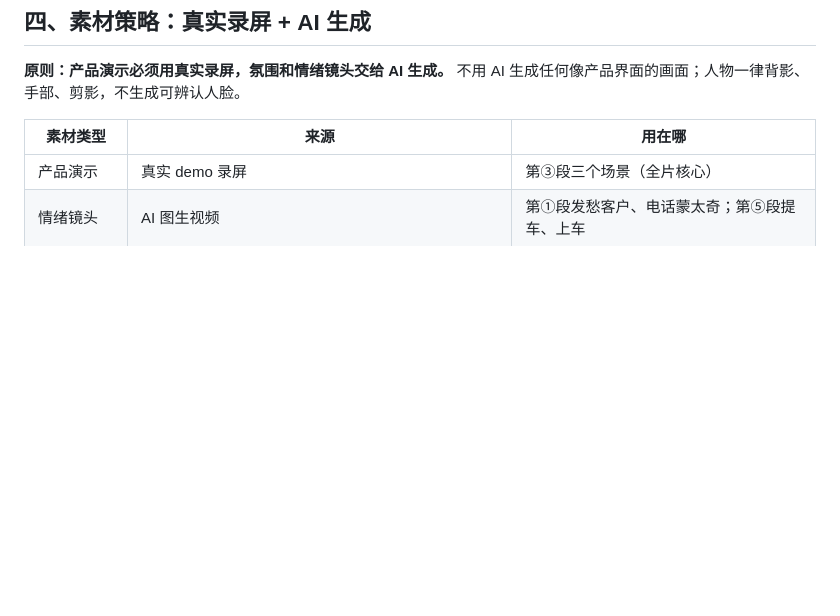
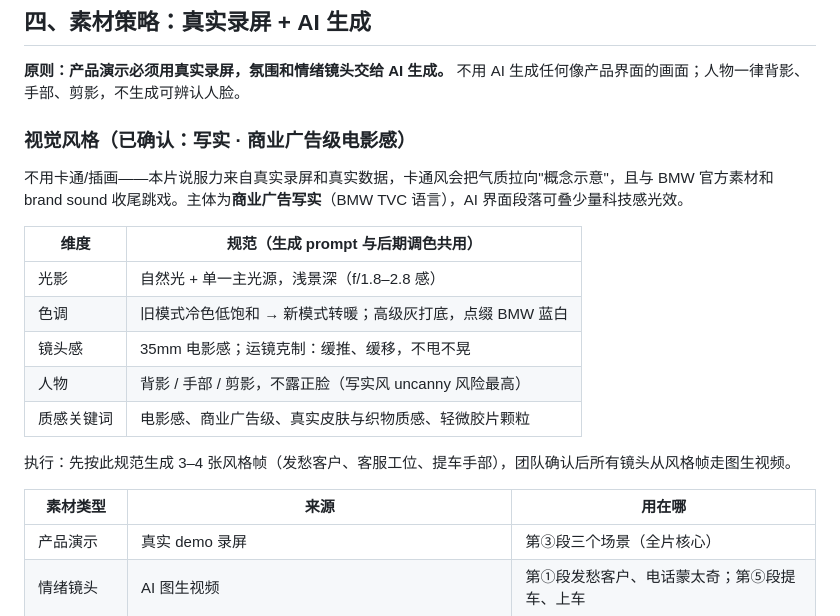
Before and after one commit to muxiawei-ai/ai-agent-project, a Markdown page: docs/宣传视频-脚本与分镜工作稿.md, the part around the change. Rendered like a GitHub page; blank space fills up the shorter version.

Commit message:
工作稿：确认视觉风格为商业广告级写实，新增风格规范表
Co-Authored-By: Claude Fable 5 <noreply@anthropic.com>
Claude-Session: https://claude.ai/code/session_014964YLa6HrJ5SBRi7Ba7tG

```diff
--- a/docs/宣传视频-脚本与分镜工作稿.md
+++ b/docs/宣传视频-脚本与分镜工作稿.md
@@ -75,6 +75,20 @@
 ## 四、素材策略：真实录屏 + AI 生成
 
 **原则：产品演示必须用真实录屏，氛围和情绪镜头交给 AI 生成。** 不用 AI 生成任何像产品界面的画面；人物一律背影、手部、剪影，不生成可辨认人脸。
+
+### 视觉风格（已确认：写实 · 商业广告级电影感）
+
+不用卡通/插画——本片说服力来自真实录屏和真实数据，卡通风会把气质拉向"概念示意"，且与 BMW 官方素材和 brand sound 收尾跳戏。主体为**商业广告写实**（BMW TVC 语言），AI 界面段落可叠少量科技感光效。
+
+| 维度 | 规范（生成 prompt 与后期调色共用） |
+|---|---|
+| 光影 | 自然光 + 单一主光源，浅景深（f/1.8–2.8 感） |
+| 色调 | 旧模式冷色低饱和 → 新模式转暖；高级灰打底，点缀 BMW 蓝白 |
+| 镜头感 | 35mm 电影感；运镜克制：缓推、缓移，不甩不晃 |
+| 人物 | 背影 / 手部 / 剪影，不露正脸（写实风 uncanny 风险最高） |
+| 质感关键词 | 电影感、商业广告级、真实皮肤与织物质感、轻微胶片颗粒 |
+
+执行：先按此规范生成 3–4 张风格帧（发愁客户、客服工位、提车手部），团队确认后所有镜头从风格帧走图生视频。
 
 | 素材类型 | 来源 | 用在哪 |
 |---|---|---|
```
